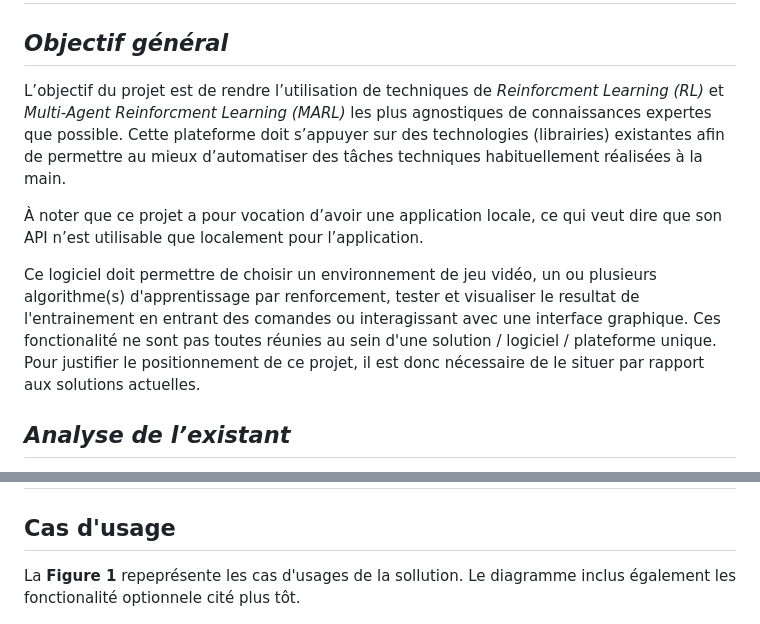
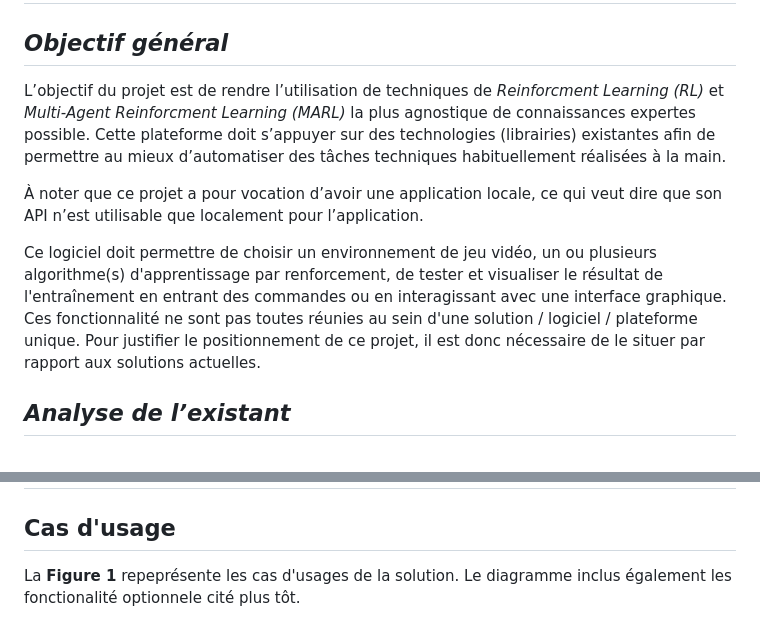
Before and after one commit to alkalain/MARL-RL-GUI, a Markdown page: Livrable-1/cahier-des-charges.md, 2 parts joined by grey strips. GitHub-like rendering.

Commit message:
corrections fautes orthographe

```diff
--- a/Livrable-1/cahier-des-charges.md
+++ b/Livrable-1/cahier-des-charges.md
@@ -12,11 +12,11 @@ coverpage: true
 
 ## *Objectif général*
 
-L’objectif du projet est de rendre l’utilisation de techniques de *Reinforcment Learning (RL)* et *Multi-Agent Reinforcment Learning (MARL)* les plus agnostiques de connaissances expertes que possible. Cette plateforme doit s’appuyer sur des technologies (librairies) existantes afin de permettre au mieux d’automatiser des tâches techniques habituellement réalisées à la main.
+L’objectif du projet est de rendre l’utilisation de techniques de *Reinforcment Learning (RL)* et *Multi-Agent Reinforcment Learning (MARL)* la plus agnostique de connaissances expertes possible. Cette plateforme doit s’appuyer sur des technologies (librairies) existantes afin de permettre au mieux d’automatiser des tâches techniques habituellement réalisées à la main.
 
 À noter que  ce projet a pour vocation d’avoir une application locale, ce qui veut dire que son API n’est utilisable que localement pour l’application.
 
-Ce logiciel doit permettre de choisir un environnement de jeu vidéo, un ou plusieurs algorithme(s) d'apprentissage par renforcement, tester et visualiser le resultat de l'entrainement en entrant des comandes ou interagissant avec une interface graphique. Ces fonctionalité ne sont pas toutes réunies au sein d'une solution / logiciel / plateforme unique. Pour justifier le positionnement de ce projet, il est donc nécessaire de le situer par rapport aux solutions actuelles.
+Ce logiciel doit permettre de choisir un environnement de jeu vidéo, un ou plusieurs algorithme(s) d'apprentissage par renforcement, de tester et visualiser le résultat de l'entraînement en entrant des commandes ou en interagissant avec une interface graphique. Ces fonctionnalité ne sont pas toutes réunies au sein d'une solution / logiciel / plateforme unique. Pour justifier le positionnement de ce projet, il est donc nécessaire de le situer par rapport aux solutions actuelles.
 
 
 ## *Analyse de l’existant*
@@ -131,7 +131,7 @@ Interface graphique Web & Interface visuelle permettant d'exécuter les commande
 
 ## Cas d'usage
 
-La **Figure 1** repeprésente les cas d'usages de la sollution. Le diagramme inclus également les fonctionalité optionnele cité plus tôt.
+La **Figure 1** repeprésente les cas d'usages de la solution. Le diagramme inclus également les fonctionalité optionnele cité plus tôt.
 
 ![Cas d'usage](./Use-case.png){#fig:usecase width=100% height=30%}
 
```
